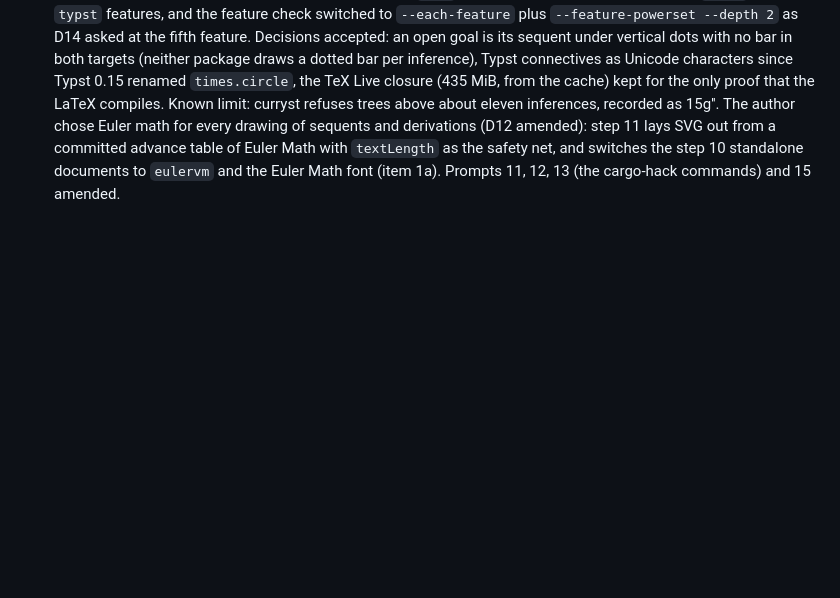
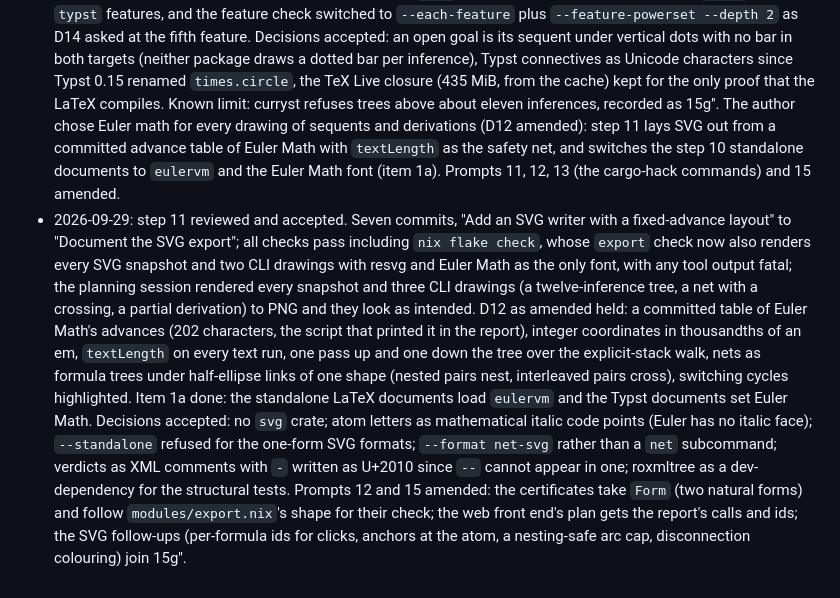
Before and after one commit to flgrubm/linlog, a Markdown page: plan/README.md, the part around the change. Drawn GitHub-style; blank space fills up the shorter version.

Commit message:
Plan: review step 11

```diff
--- a/plan/README.md
+++ b/plan/README.md
@@ -508,3 +508,28 @@ full powerset; the step that adds the fifth feature makes that change in
   safety net, and switches the step 10 standalone documents to `eulervm`
   and the Euler Math font (item 1a). Prompts 11, 12, 13 (the cargo-hack
   commands) and 15 amended.
+- 2026-09-29: step 11 reviewed and accepted. Seven commits, "Add an SVG
+  writer with a fixed-advance layout" to "Document the SVG export"; all
+  checks pass including `nix flake check`, whose `export` check now also
+  renders every SVG snapshot and two CLI drawings with resvg and Euler
+  Math as the only font, with any tool output fatal; the planning session
+  rendered every snapshot and three CLI drawings (a twelve-inference
+  tree, a net with a crossing, a partial derivation) to PNG and they look
+  as intended. D12 as amended held: a committed table of Euler Math's
+  advances (202 characters, the script that printed it in the report),
+  integer coordinates in thousandths of an em, `textLength` on every text
+  run, one pass up and one down the tree over the explicit-stack walk,
+  nets as formula trees under half-ellipse links of one shape (nested
+  pairs nest, interleaved pairs cross), switching cycles highlighted.
+  Item 1a done: the standalone LaTeX documents load `eulervm` and the
+  Typst documents set Euler Math. Decisions accepted: no `svg` crate;
+  atom letters as mathematical italic code points (Euler has no italic
+  face); `--standalone` refused for the one-form SVG formats;
+  `--format net-svg` rather than a `net` subcommand; verdicts as XML
+  comments with `-` written as U+2010 since `--` cannot appear in one;
+  roxmltree as a dev-dependency for the structural tests. Prompts 12 and
+  15 amended: the certificates take `Form` (two natural forms) and follow
+  `modules/export.nix`'s shape for their check; the web front end's plan
+  gets the report's calls and ids; the SVG follow-ups (per-formula ids
+  for clicks, anchors at the atom, a nesting-safe arc cap, disconnection
+  colouring) join 15g''.
```
Also changed, not shown: plan/12-certificates.md (+17 -4 lines), plan/15-later.md (+21 -1 lines).
